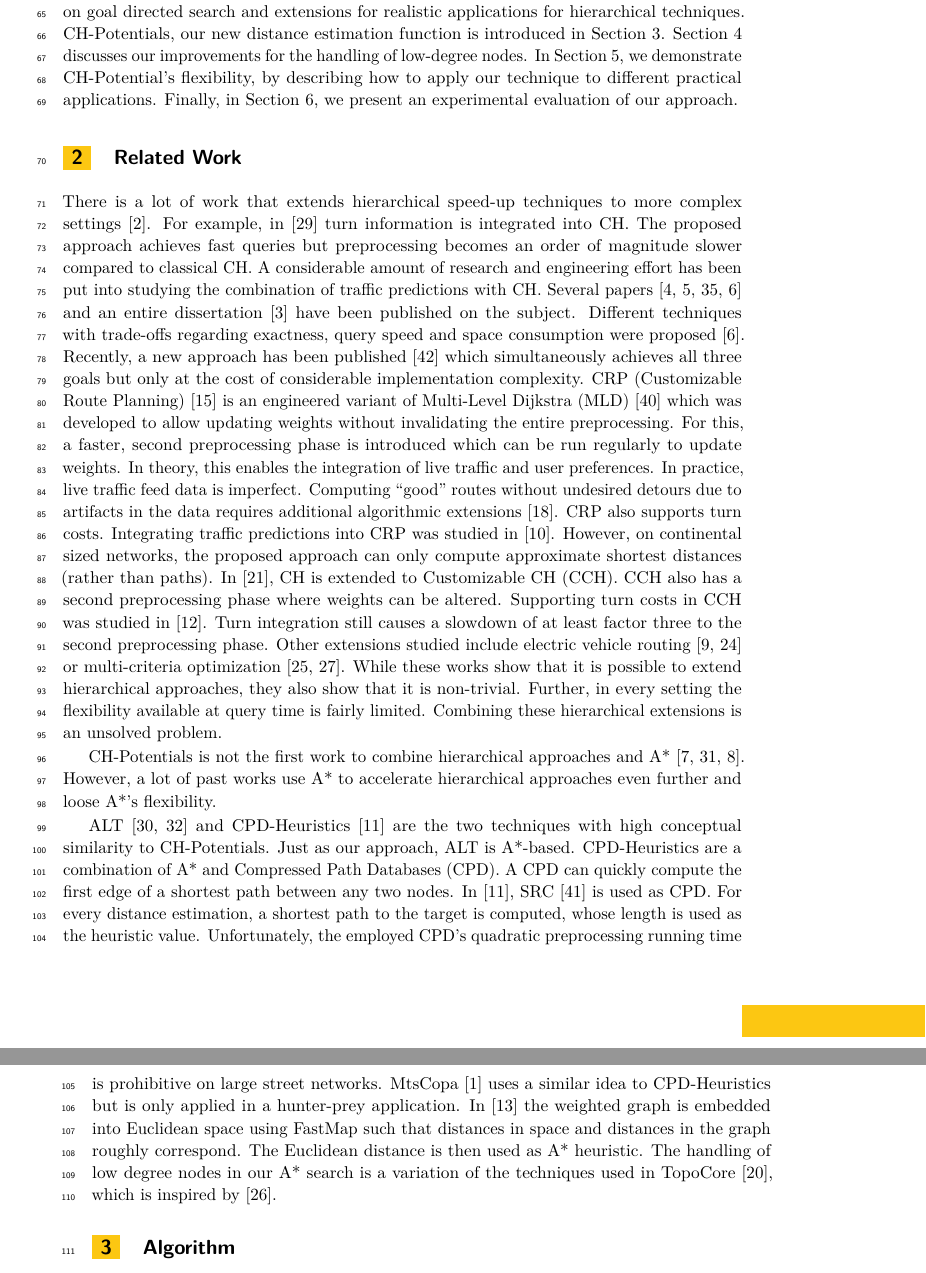
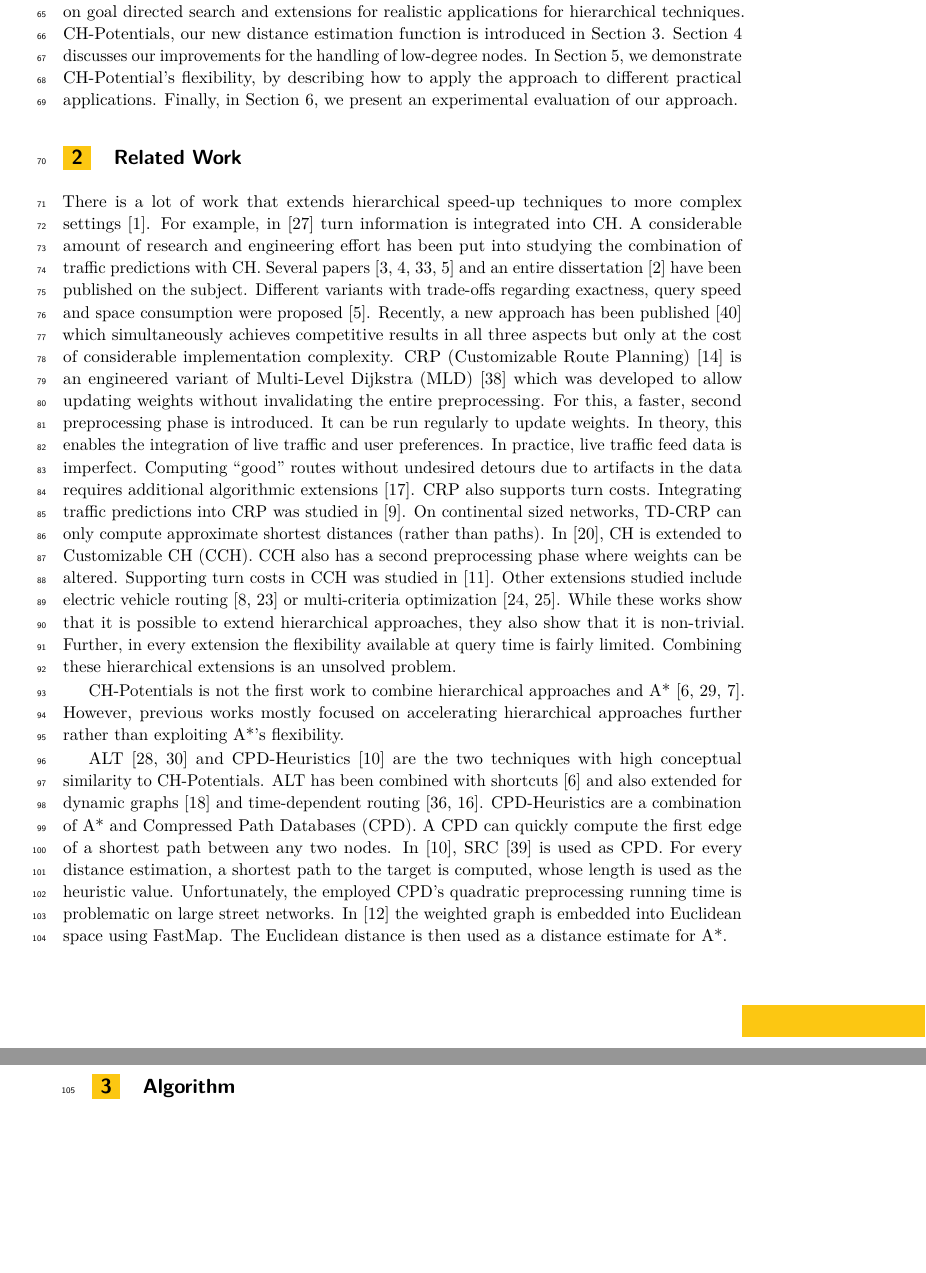
Before and after one commit to kit-algo/ch_potentials, a LaTeX paper (paper/ch_potentials.tex): two parts of pages 3 and 4 of 18 before the commit and two parts of pages 3 and 4 of 17 after it, joined at a grey line, cut so that both start at the same text, the shorter picture padded with empty space. Compiled offline with pdfLaTeX.

Commit message:
make related work less beefy and shorter

```diff
--- a/paper/ch_potentials.tex
+++ b/paper/ch_potentials.tex
@@ -136,59 +136,58 @@ The rest of the paper is organized as follows.
 In Section~\ref{sec:related_work}, we discuss related works on goal directed search and extensions for realistic applications for hierarchical techniques.
 CH-Potentials, our new distance estimation function is introduced in Section~\ref{sec:main-algo}.
 Section~\ref{sec:low-deg-improvment} discusses our improvements for the handling of low-degree nodes.
-In Section~\ref{sec:extensions}, we demonstrate CH-Potential's flexibility, by describing how to apply our technique to different practical applications.
+In Section~\ref{sec:extensions}, we demonstrate CH-Potential's flexibility, by describing how to apply the approach to different practical applications.
 Finally, in Section~\ref{sec:experiments}, we present an experimental evaluation of our approach.
 
 \section{Related Work}\label{sec:related_work}
 
 There is a lot of work that extends hierarchical speed-up techniques to more complex settings~\cite{bdgmpsww-rptn-16}.
 For example, in~\cite{gv-errnt-11} turn information is integrated into CH.
-The proposed approach achieves fast queries but preprocessing becomes an order of magnitude slower compared to classical CH.
+% The proposed approach achieves fast queries but preprocessing becomes an order of magnitude slower compared to classical CH.
 A considerable amount of research and engineering effort has been put into studying the combination of traffic predictions with CH.
 Several papers~\cite{bdsv-tdch-09,bgns-tdcha-10,klsv-dtdch-10,bgsv-mtdtt-13} and an entire dissertation~\cite{b-tdrpc-14} have been published on the subject.
-Different techniques with trade-offs regarding exactness, query speed and space consumption were proposed~\cite{bgsv-mtdtt-13}.
-Recently, a new approach has been published~\cite{swz-sfert-20} which simultaneously achieves all three goals but only at the cost of considerable implementation complexity.
+Different variants with trade-offs regarding exactness, query speed and space consumption were proposed~\cite{bgsv-mtdtt-13}.
+Recently, a new approach has been published~\cite{swz-sfert-20} which simultaneously achieves competitive results in all three aspects but only at the cost of considerable implementation complexity.
 %
 CRP~(Customizable Route Planning)~\cite{dgpw-crprn-13} is an engineered variant of Multi-Level Dijkstra~(MLD)~\cite{swz-umlgt-02} which was developed to allow updating weights without invalidating the entire preprocessing.
-For this, a faster, second preprocessing phase is introduced which can be run regularly to update weights.
+For this, a faster, second preprocessing phase is introduced.
+It can be run regularly to update weights.
 In theory, this enables the integration of live traffic and user preferences.
 In practice, live traffic feed data is imperfect.
 Computing ``good'' routes without undesired detours due to artifacts in the data requires additional algorithmic extensions~\cite{dss-tarrn-18}.
 CRP also supports turn costs.
 Integrating traffic predictions into CRP was studied in~\cite{bdpw-dtdrp-16}.
-However, on continental sized networks, the proposed approach can only compute approximate shortest distances (rather than paths).
+On continental sized networks, TD-CRP can only compute approximate shortest distances (rather than paths).
 %
 In~\cite{dsw-cch-15}, CH is extended to Customizable CH (CCH).
 CCH also has a second preprocessing phase where weights can be altered.
 Supporting turn costs in CCH was studied in~\cite{bwzz-cchtc-20}.
-Turn integration still causes a slowdown of at least factor three to the second preprocessing phase.
+% Turn integration still causes a slowdown of at least factor three to the second preprocessing phase.
 Other extensions studied include electric vehicle routing~\cite{DBLP:journals/algorithmica/BaumDPSWZ20,DBLP:conf/aaai/EisnerFS11} or multi-criteria optimization~\cite{fns-opca-14,gks-rpfof-10}.
 %
 While these works show that it is possible to extend hierarchical approaches, they also show that it is non-trivial.
-Further, in every setting the flexibility available at query time is fairly limited.
+Further, in every extension the flexibility available at query time is fairly limited.
 Combining these hierarchical extensions is an unsolved problem.
 
 CH-Potentials is not the first work to combine hierarchical approaches and A*~\cite{bdsssw-chgds-10,gkw-blwr-07,bdgwz-sfpcs-19}.
-However, a lot of past works use A* to accelerate hierarchical approaches even further and loose A*'s flexibility.
-%
+However, previous works mostly focused on accelerating hierarchical approaches further rather than exploiting A*'s flexibility.
 
 ALT~\cite{gh-cspas-05,gw-cppsp-05} and CPD-Heuristics~\cite{DBLP:conf/ijcai/BonoGHS19} are the two techniques with high conceptual similarity to CH-Potentials.
-Just as our approach, ALT is A*-based.
+% Just as our approach, ALT is A*-based.
+ALT has been combined with shortcuts~\cite{bdsssw-chgds-10} and also extended for dynamic graphs~\cite{dw-lbrdg-07} and time-dependent routing~\cite{ndls-bastd-12,dn-crdtd-12}.
 % However, ALT's heuristic is not preprocessing-tight.
 %
 CPD-Heuristics are a combination of A* and Compressed Path Databases (CPD).
 A CPD can quickly compute the first edge of a shortest path between any two nodes.
 In~\cite{DBLP:conf/ijcai/BonoGHS19}, SRC~\cite{DBLP:conf/socs/StrasserHB14} is used as CPD.
 For every distance estimation, a shortest path to the target is computed, whose length is used as the heuristic value.
-Unfortunately, the employed CPD's quadratic preprocessing running time is prohibitive on large street networks.
+Unfortunately, the employed CPD's quadratic preprocessing running time is problematic on large street networks.
 %
-MtsCopa~\cite{DBLP:journals/tciaig/BaierBHH15} uses a similar idea to CPD-Heuristics but is only applied in a hunter-prey application.
+% MtsCopa~\cite{DBLP:journals/tciaig/BaierBHH15} uses a similar idea to CPD-Heuristics but is only applied in a hunter-prey application.
 %
-In~\cite{DBLP:conf/ijcai/0002UJAKK18} the weighted graph is embedded into Euclidean space using FastMap such that distances in space and distances in the graph roughly correspond.
-The Euclidean distance is then used as A* heuristic.
+In~\cite{DBLP:conf/ijcai/0002UJAKK18} the weighted graph is embedded into Euclidean space using FastMap. % such that distances in space and distances in the graph roughly correspond.
+The Euclidean distance is then used as a distance estimate for A*.
 % This results in a good but not a preprocessing-tight heuristic.
-%
-The handling of low degree nodes in our A* search is a variation of the techniques used in TopoCore~\cite{DBLP:conf/gis/DibbeltSW15}, which is inspired by~\cite{DBLP:journals/pvldb/FunkeNS14}.
 
 \section{Algorithm}\label{sec:main-algo}
 
```
Also changed, not shown: paper/ch_potentials.tex (3 more changed lines).
